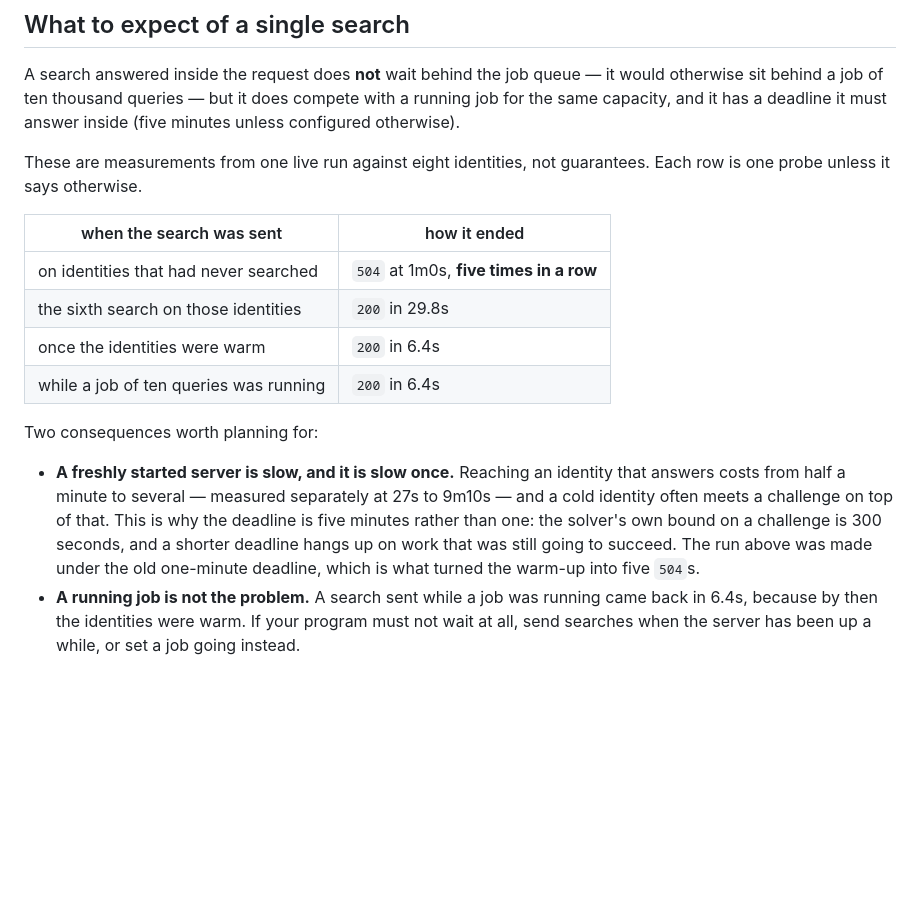
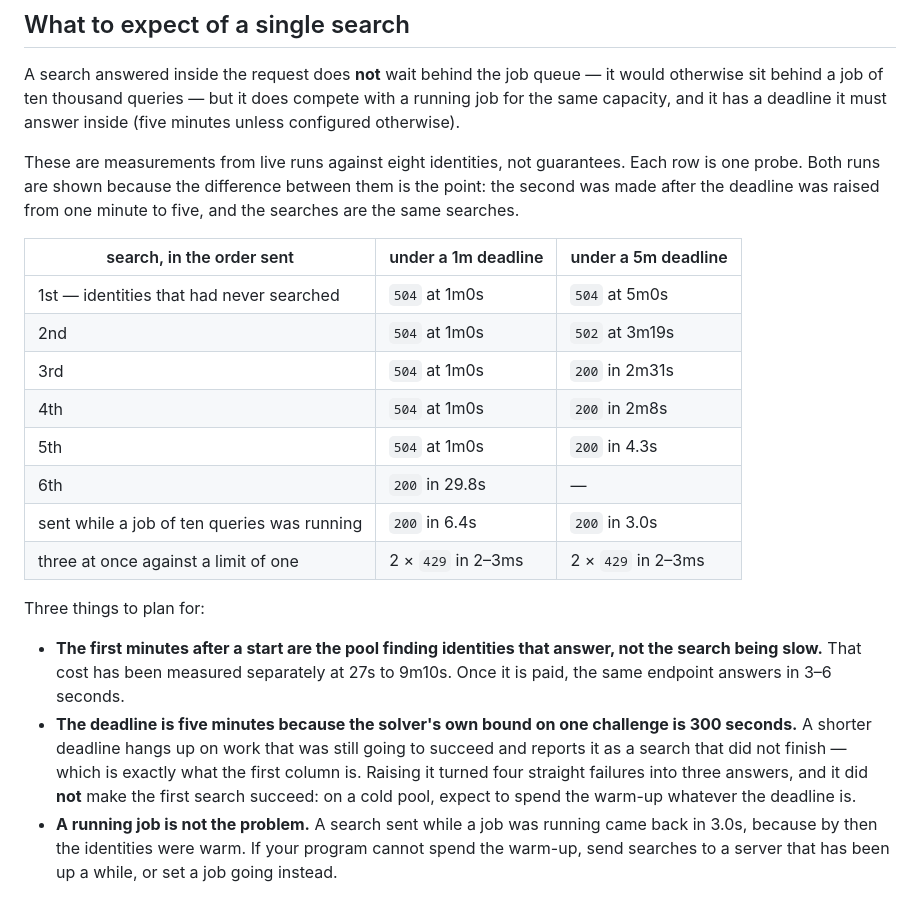
Before and after one commit to BlankTrail/google-serp-parser, a Markdown page: docs/api.md, the part around the change. Drawn GitHub-style; blank space fills up the shorter version.

Commit message:
docs(api): report both runs, including the one the fix did not save
The five-minute deadline turned four straight failures into three
answers, and left the first search still ending at the deadline. Both
columns are in the table, because a reader planning against this
endpoint needs the warm-up as a fact about the pool rather than as a
setting that was tuned away.

```diff
--- a/docs/api.md
+++ b/docs/api.md
@@ -279,27 +279,35 @@ would otherwise sit behind a job of ten thousand queries — but it does compete
 with a running job for the same capacity, and it has a deadline it must answer
 inside (five minutes unless configured otherwise).
 
-These are measurements from one live run against eight identities, not
-guarantees. Each row is one probe unless it says otherwise.
+These are measurements from live runs against eight identities, not guarantees.
+Each row is one probe. Both runs are shown because the difference between them
+is the point: the second was made after the deadline was raised from one minute
+to five, and the searches are the same searches.
 
-| when the search was sent | how it ended |
-|---|---|
-| on identities that had never searched | `504` at 1m0s, **five times in a row** |
-| the sixth search on those identities | `200` in 29.8s |
-| once the identities were warm | `200` in 6.4s |
-| while a job of ten queries was running | `200` in 6.4s |
+| search, in the order sent | under a 1m deadline | under a 5m deadline |
+|---|---|---|
+| 1st — identities that had never searched | `504` at 1m0s | `504` at 5m0s |
+| 2nd | `504` at 1m0s | `502` at 3m19s |
+| 3rd | `504` at 1m0s | `200` in 2m31s |
+| 4th | `504` at 1m0s | `200` in 2m8s |
+| 5th | `504` at 1m0s | `200` in 4.3s |
+| 6th | `200` in 29.8s | — |
+| sent while a job of ten queries was running | `200` in 6.4s | `200` in 3.0s |
+| three at once against a limit of one | 2 × `429` in 2–3ms | 2 × `429` in 2–3ms |
 
-Two consequences worth planning for:
+Three things to plan for:
 
-* **A freshly started server is slow, and it is slow once.** Reaching an
-  identity that answers costs from half a minute to several — measured
-  separately at 27s to 9m10s — and a cold identity often meets a challenge on
-  top of that. This is why the deadline is five minutes rather than one: the
-  solver's own bound on a challenge is 300 seconds, and a shorter deadline
-  hangs up on work that was still going to succeed. The run above was made
-  under the old one-minute deadline, which is what turned the warm-up into five
-  `504`s.
+* **The first minutes after a start are the pool finding identities that
+  answer, not the search being slow.** That cost has been measured separately
+  at 27s to 9m10s. Once it is paid, the same endpoint answers in 3–6 seconds.
+* **The deadline is five minutes because the solver's own bound on one
+  challenge is 300 seconds.** A shorter deadline hangs up on work that was
+  still going to succeed and reports it as a search that did not finish —
+  which is exactly what the first column is. Raising it turned four straight
+  failures into three answers, and it did **not** make the first search
+  succeed: on a cold pool, expect to spend the warm-up whatever the deadline
+  is.
 * **A running job is not the problem.** A search sent while a job was running
-  came back in 6.4s, because by then the identities were warm. If your program
-  must not wait at all, send searches when the server has been up a while, or
-  set a job going instead.
+  came back in 3.0s, because by then the identities were warm. If your program
+  cannot spend the warm-up, send searches to a server that has been up a while,
+  or set a job going instead.
```
